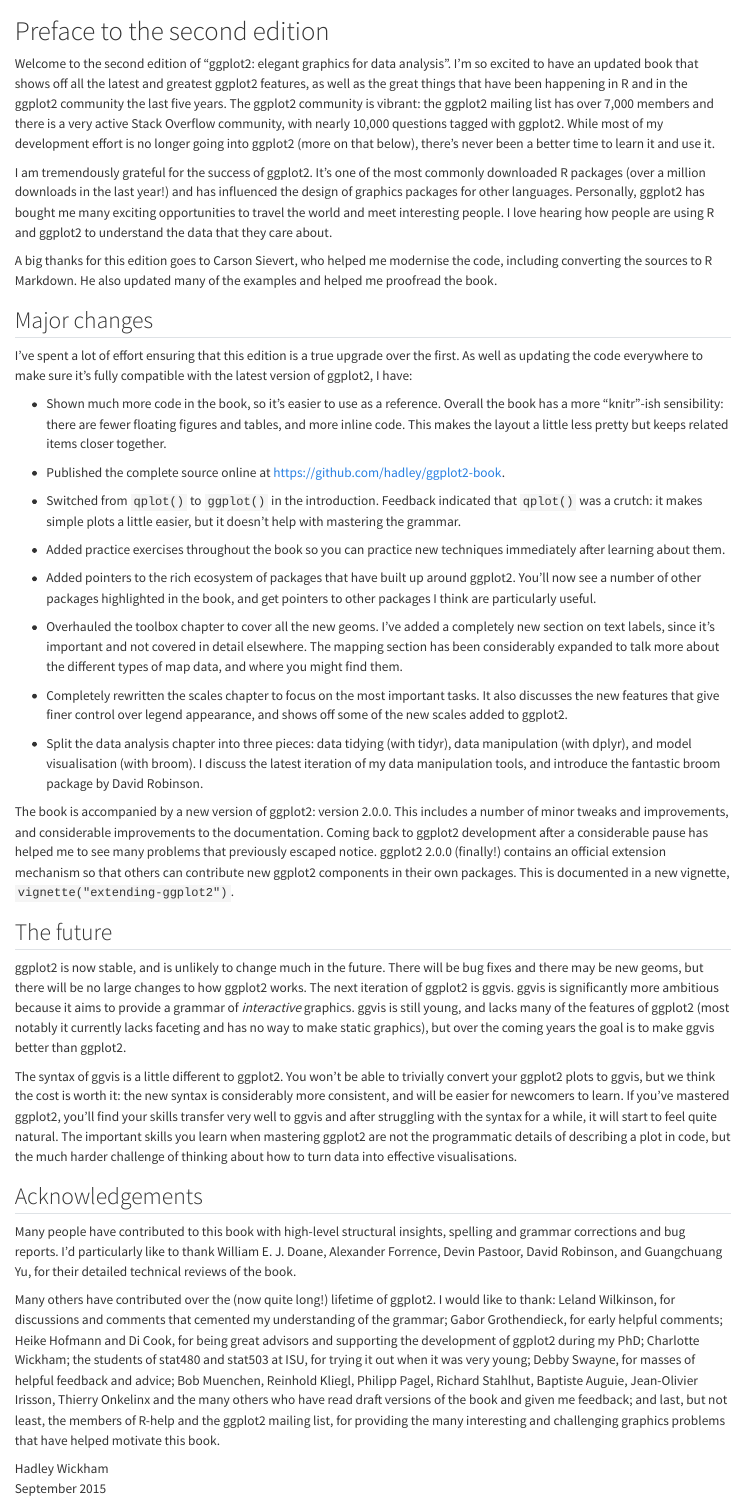
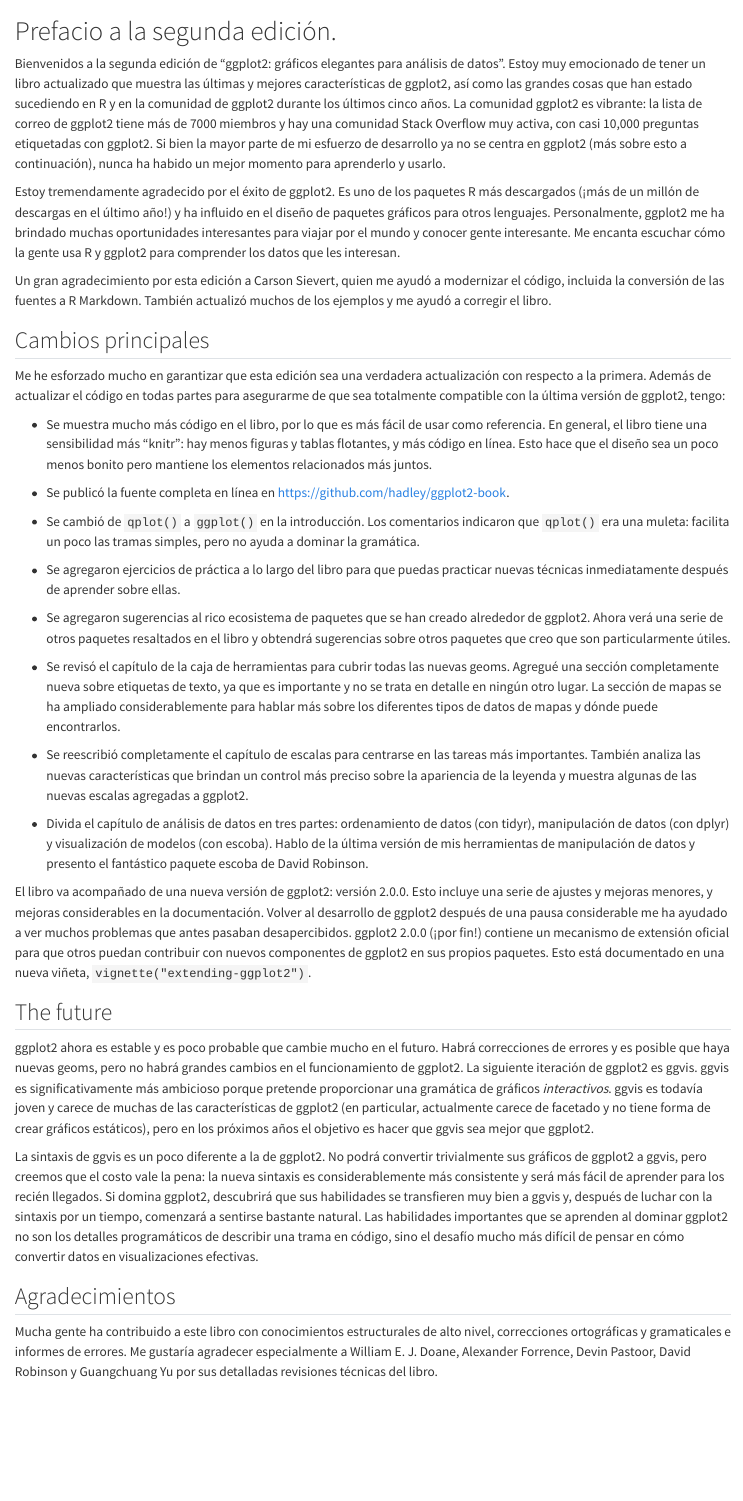
Before and after one commit to davidrsch/ggplot2-bookes, a Quarto document (preface-2e.qmd): the page in a window 1100 px wide, from its top. Rendered offline with R 4.5, knitr and Pandoc in place of Quarto, with nearby package versions.

Commit message:
Translating preface-2e

````diff
--- a/preface-2e.qmd
+++ b/preface-2e.qmd
@@ -1,77 +1,44 @@
----
-engine: knitr
----
+# Prefacio a la segunda edición. {.unnumbered}
 
-# Preface to the second edition {.unnumbered}
+Bienvenidos a la segunda edición de "ggplot2: gráficos elegantes para análisis de datos". Estoy muy emocionado de tener un libro actualizado que muestra las últimas y mejores características de ggplot2, así como las grandes cosas que han estado sucediendo en R y en la comunidad de ggplot2 durante los últimos cinco años. La comunidad ggplot2 es vibrante: la lista de correo de ggplot2 tiene más de 7000 miembros y hay una comunidad Stack Overflow muy activa, con casi 10,000 preguntas etiquetadas con ggplot2. Si bien la mayor parte de mi esfuerzo de desarrollo ya no se centra en ggplot2 (más sobre esto a continuación), nunca ha habido un mejor momento para aprenderlo y usarlo.
 
-Welcome to the second edition of "ggplot2: elegant graphics for data analysis".
-I'm so excited to have an updated book that shows off all the latest and greatest ggplot2 features, as well as the great things that have been happening in R and in the ggplot2 community the last five years.
-The ggplot2 community is vibrant: the ggplot2 mailing list has over 7,000 members and there is a very active Stack Overflow community, with nearly 10,000 questions tagged with ggplot2.
-While most of my development effort is no longer going into ggplot2 (more on that below), there's never been a better time to learn it and use it.
+Estoy tremendamente agradecido por el éxito de ggplot2. Es uno de los paquetes R más descargados (¡más de un millón de descargas en el último año!) y ha influido en el diseño de paquetes gráficos para otros lenguajes. Personalmente, ggplot2 me ha brindado muchas oportunidades interesantes para viajar por el mundo y conocer gente interesante. Me encanta escuchar cómo la gente usa R y ggplot2 para comprender los datos que les interesan.
 
-I am tremendously grateful for the success of ggplot2.
-It's one of the most commonly downloaded R packages (over a million downloads in the last year!) and has influenced the design of graphics packages for other languages.
-Personally, ggplot2 has bought me many exciting opportunities to travel the world and meet interesting people.
-I love hearing how people are using R and ggplot2 to understand the data that they care about.
+Un gran agradecimiento por esta edición a Carson Sievert, quien me ayudó a modernizar el código, incluida la conversión de las fuentes a R Markdown. También actualizó muchos de los ejemplos y me ayudó a corregir el libro.
 
-A big thanks for this edition goes to Carson Sievert, who helped me modernise the code, including converting the sources to R Markdown.
-He also updated many of the examples and helped me proofread the book.
+## Cambios principales {.unnumbered}
 
-## Major changes {.unnumbered}
+Me he esforzado mucho en garantizar que esta edición sea una verdadera actualización con respecto a la primera. Además de actualizar el código en todas partes para asegurarme de que sea totalmente compatible con la última versión de ggplot2, tengo:
 
-I've spent a lot of effort ensuring that this edition is a true upgrade over the first.
-As well as updating the code everywhere to make sure it's fully compatible with the latest version of ggplot2, I have:
+-   Se muestra mucho más código en el libro, por lo que es más fácil de usar como referencia. En general, el libro tiene una sensibilidad más "knitr": hay menos figuras y tablas flotantes, y más código en línea. Esto hace que el diseño sea un poco menos bonito pero mantiene los elementos relacionados más juntos.
 
--   Shown much more code in the book, so it's easier to use as a reference.
-    Overall the book has a more "knitr"-ish sensibility: there are fewer floating figures and tables, and more inline code.
-    This makes the layout a little less pretty but keeps related items closer together.
+-   Se publicó la fuente completa en línea en <https://github.com/hadley/ggplot2-book>.
 
--   Published the complete source online at <https://github.com/hadley/ggplot2-book>.
+-   Se cambió de `qplot()` a `ggplot()` en la introducción. Los comentarios indicaron que `qplot()` era una muleta: facilita un poco las tramas simples, pero no ayuda a dominar la gramática.
 
--   Switched from `qplot()` to `ggplot()` in the introduction.
-    Feedback indicated that `qplot()` was a crutch: it makes simple plots a little easier, but it doesn't help with mastering the grammar.
+-   Se agregaron ejercicios de práctica a lo largo del libro para que puedas practicar nuevas técnicas inmediatamente después de aprender sobre ellas.
 
--   Added practice exercises throughout the book so you can practice new techniques immediately after learning about them.
+-   Se agregaron sugerencias al rico ecosistema de paquetes que se han creado alrededor de ggplot2. Ahora verá una serie de otros paquetes resaltados en el libro y obtendrá sugerencias sobre otros paquetes que creo que son particularmente útiles.
 
--   Added pointers to the rich ecosystem of packages that have built up around ggplot2.
-    You'll now see a number of other packages highlighted in the book, and get pointers to other packages I think are particularly useful.
+-   Se revisó el capítulo de la caja de herramientas para cubrir todas las nuevas geoms. Agregué una sección completamente nueva sobre etiquetas de texto, ya que es importante y no se trata en detalle en ningún otro lugar. La sección de mapas se ha ampliado considerablemente para hablar más sobre los diferentes tipos de datos de mapas y dónde puede encontrarlos.
 
--   Overhauled the toolbox chapter to cover all the new geoms.
-    I've added a completely new section on text labels, since it's important and not covered in detail elsewhere.
-    The mapping section has been considerably expanded to talk more about the different types of map data, and where you might find them.
+-   Se reescribió completamente el capítulo de escalas para centrarse en las tareas más importantes. También analiza las nuevas características que brindan un control más preciso sobre la apariencia de la leyenda y muestra algunas de las nuevas escalas agregadas a ggplot2.
 
--   Completely rewritten the scales chapter to focus on the most important tasks.
-    It also discusses the new features that give finer control over legend appearance, and shows off some of the new scales added to ggplot2.
+-   Divida el capítulo de análisis de datos en tres partes: ordenamiento de datos (con tidyr), manipulación de datos (con dplyr) y visualización de modelos (con escoba). Hablo de la última versión de mis herramientas de manipulación de datos y presento el fantástico paquete escoba de David Robinson.
 
--   Split the data analysis chapter into three pieces: data tidying (with tidyr), data manipulation (with dplyr), and model visualisation (with broom).
-    I discuss the latest iteration of my data manipulation tools, and introduce the fantastic broom package by David Robinson.
-
-The book is accompanied by a new version of ggplot2: version 2.0.0.
-This includes a number of minor tweaks and improvements, and considerable improvements to the documentation.
-Coming back to ggplot2 development after a considerable pause has helped me to see many problems that previously escaped notice.
-ggplot2 2.0.0 (finally!) contains an official extension mechanism so that others can contribute new ggplot2 components in their own packages.
-This is documented in a new vignette, `vignette("extending-ggplot2")`.
+El libro va acompañado de una nueva versión de ggplot2: versión 2.0.0. Esto incluye una serie de ajustes y mejoras menores, y mejoras considerables en la documentación. Volver al desarrollo de ggplot2 después de una pausa considerable me ha ayudado a ver muchos problemas que antes pasaban desapercibidos. ggplot2 2.0.0 (¡por fin!) contiene un mecanismo de extensión oficial para que otros puedan contribuir con nuevos componentes de ggplot2 en sus propios paquetes. Esto está documentado en una nueva viñeta, `vignette("extending-ggplot2")`.
 
 ## The future {.unnumbered}
 
-ggplot2 is now stable, and is unlikely to change much in the future.
-There will be bug fixes and there may be new geoms, but there will be no large changes to how ggplot2 works.
-The next iteration of ggplot2 is ggvis.
-ggvis is significantly more ambitious because it aims to provide a grammar of *interactive* graphics.
-ggvis is still young, and lacks many of the features of ggplot2 (most notably it currently lacks faceting and has no way to make static graphics), but over the coming years the goal is to make ggvis better than ggplot2.
+ggplot2 ahora es estable y es poco probable que cambie mucho en el futuro. Habrá correcciones de errores y es posible que haya nuevas geoms, pero no habrá grandes cambios en el funcionamiento de ggplot2. La siguiente iteración de ggplot2 es ggvis. ggvis es significativamente más ambicioso porque pretende proporcionar una gramática de gráficos *interactivos*. ggvis es todavía joven y carece de muchas de las características de ggplot2 (en particular, actualmente carece de facetado y no tiene forma de crear gráficos estáticos), pero en los próximos años el objetivo es hacer que ggvis sea mejor que ggplot2.
 
-The syntax of ggvis is a little different to ggplot2.
-You won't be able to trivially convert your ggplot2 plots to ggvis, but we think the cost is worth it: the new syntax is considerably more consistent, and will be easier for newcomers to learn.
-If you've mastered ggplot2, you'll find your skills transfer very well to ggvis and after struggling with the syntax for a while, it will start to feel quite natural.
-The important skills you learn when mastering ggplot2 are not the programmatic details of describing a plot in code, but the much harder challenge of thinking about how to turn data into effective visualisations.
+La sintaxis de ggvis es un poco diferente a la de ggplot2. No podrá convertir trivialmente sus gráficos de ggplot2 a ggvis, pero creemos que el costo vale la pena: la nueva sintaxis es considerablemente más consistente y será más fácil de aprender para los recién llegados. Si domina ggplot2, descubrirá que sus habilidades se transfieren muy bien a ggvis y, después de luchar con la sintaxis por un tiempo, comenzará a sentirse bastante natural. Las habilidades importantes que se aprenden al dominar ggplot2 no son los detalles programáticos de describir una trama en código, sino el desafío mucho más difícil de pensar en cómo convertir datos en visualizaciones efectivas.
 
-## Acknowledgements {.unnumbered}
+## Agradecimientos {.unnumbered}
 
-Many people have contributed to this book with high-level structural insights, spelling and grammar corrections and bug reports.
-I'd particularly like to thank William E. J. Doane, Alexander Forrence, Devin Pastoor, David Robinson, and Guangchuang Yu, for their detailed technical reviews of the book.
+Mucha gente ha contribuido a este libro con conocimientos estructurales de alto nivel, correcciones ortográficas y gramaticales e informes de errores. Me gustaría agradecer especialmente a William E. J. Doane, Alexander Forrence, Devin Pastoor, David Robinson y Guangchuang Yu por sus detalladas revisiones técnicas del libro.
 
-Many others have contributed over the (now quite long!) lifetime of ggplot2.
-I would like to thank: Leland Wilkinson, for discussions and comments that cemented my understanding of the grammar; Gabor Grothendieck, for early helpful comments; Heike Hofmann and Di Cook, for being great advisors and supporting the development of ggplot2 during my PhD; Charlotte Wickham; the students of stat480 and stat503 at ISU, for trying it out when it was very young; Debby Swayne, for masses of helpful feedback and advice; Bob Muenchen, Reinhold Kliegl, Philipp Pagel, Richard Stahlhut, Baptiste Auguie, Jean-Olivier Irisson, Thierry Onkelinx and the many others who have read draft versions of the book and given me feedback; and last, but not least, the members of R-help and the ggplot2 mailing list, for providing the many interesting and challenging graphics problems that have helped motivate this book.
+Muchos otros han contribuido durante la (¡ahora bastante larga!) vida útil de ggplot2. Me gustaría agradecer a: Leland Wilkinson, por las discusiones y comentarios que consolidaron mi comprensión de la gramática; Gabor Grothendieck, por sus útiles comentarios iniciales; Heike Hofmann y Di Cook, por ser excelentes asesores y apoyar el desarrollo de ggplot2 durante mi doctorado; Charlotte Wickham; a los estudiantes de stat480 y stat503 en ISU, por probarlo cuando era muy pequeño; Debby Swayne, por su gran cantidad de comentarios y consejos útiles; Bob Muenchen, Reinhold Kliegl, Philipp Pagel, Richard Stahlhut, Baptiste Auguie, Jean-Olivier Irisson, Thierry Onkelinx y muchos otros que leyeron versiones preliminares del libro y me dieron su opinión; y por último, pero no menos importante, a los miembros de R-help y la lista de correo ggplot2, por proporcionar los muchos problemas gráficos interesantes y desafiantes que han ayudado a motivar este libro.
 
 ```{block2}
 #| type: flushright
````
